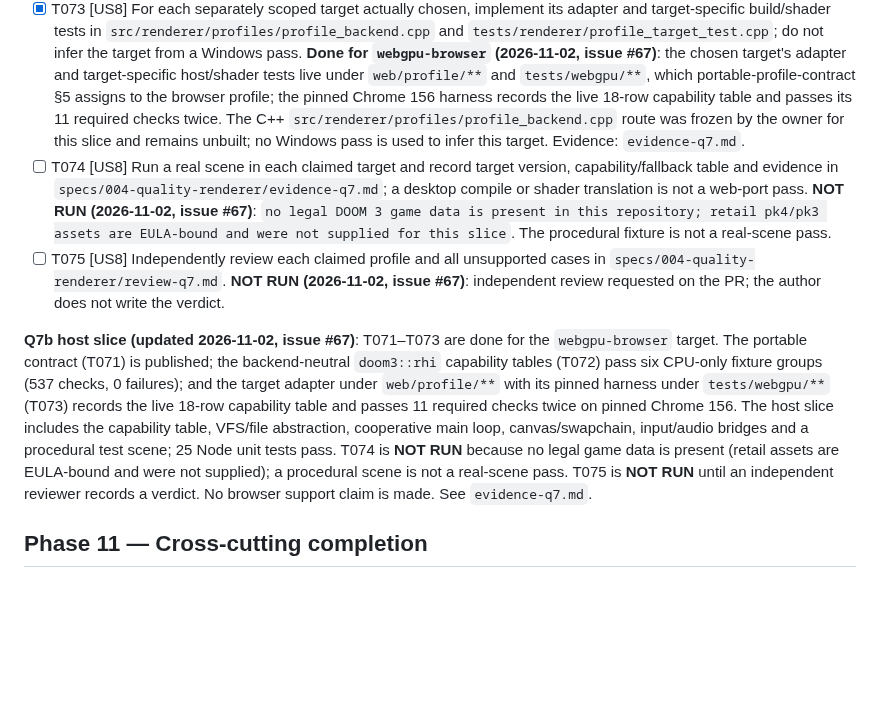
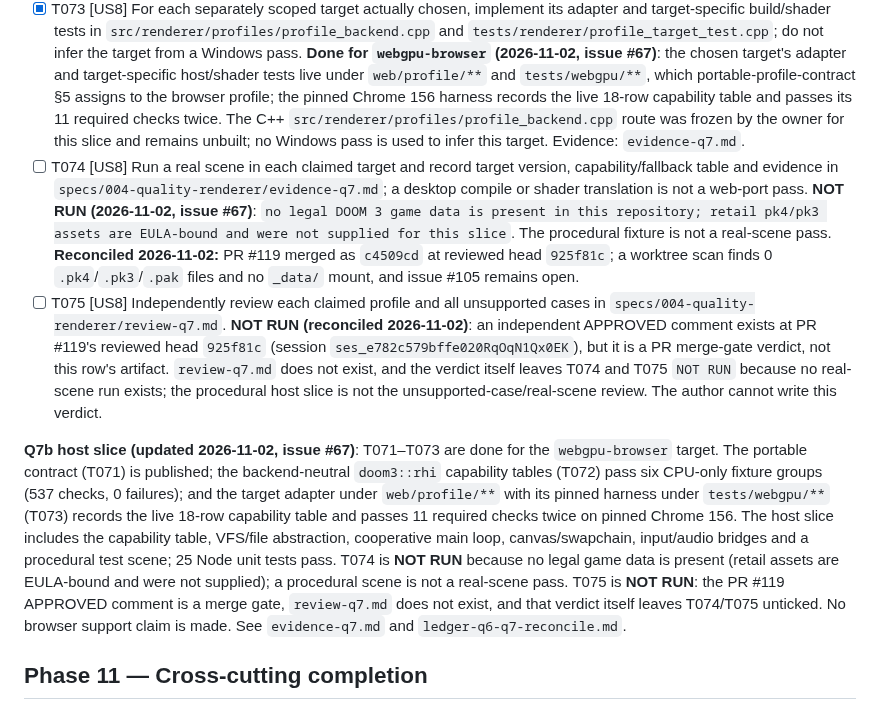
Before and after one commit to yhyu13/DOOM3_AINative, a Markdown page: specs/004-quality-renderer/tasks.md, the part around one of its changes. Rendered like a GitHub page; blank space fills up the shorter version.

```diff
--- a/specs/004-quality-renderer/tasks.md
+++ b/specs/004-quality-renderer/tasks.md
@@ -223,8 +225,8 @@ T057 r3/addendum must record the final verdict against this measurement. See
 - [x] T071 [P] [US8] Define per-target capability, explicit fallback and unsupported-result requirements in `specs/004-quality-renderer/portable-profile-contract.md`, without cancelling the existing browser roadmap. **Done (2026-10-30, issue #67)**: contract published with the executable capability table under `web/profile/capability.mjs`.
 - [x] T072 [US8] Add portable RHI capability/fallback contract fixtures in `tests/renderer/portable_profile_test.cpp` and implement profile-neutral selection in `src/renderer/rhi/capability_profile.cpp`. **Done (2026-11-02, issue #67)**: the six CPU-only fixture groups pass in Release (`537` checks, `0` failures; CTest `6/6`), and the fixture's independent literals match the 14 required limits, 4 fallback ids and 14 excluded classes in the published contract. Evidence: `evidence-q7.md`.
 - [x] T073 [US8] For each separately scoped target actually chosen, implement its adapter and target-specific build/shader tests in `src/renderer/profiles/profile_backend.cpp` and `tests/renderer/profile_target_test.cpp`; do not infer the target from a Windows pass. **Done for `webgpu-browser` (2026-11-02, issue #67)**: the chosen target's adapter and target-specific host/shader tests live under `web/profile/**` and `tests/webgpu/**`, which portable-profile-contract §5 assigns to the browser profile; the pinned Chrome 156 harness records the live 18-row capability table and passes its 11 required checks twice. The C++ `src/renderer/profiles/profile_backend.cpp` route was frozen by the owner for this slice and remains unbuilt; no Windows pass is used to infer this target. Evidence: `evidence-q7.md`.
-- [ ] T074 [US8] Run a real scene in each claimed target and record target version, capability/fallback table and evidence in `specs/004-quality-renderer/evidence-q7.md`; a desktop compile or shader translation is not a web-port pass. **NOT RUN (2026-11-02, issue #67)**: `no legal DOOM 3 game data is present in this repository; retail pk4/pk3 assets are EULA-bound and were not supplied for this slice`. The procedural fixture is not a real-scene pass.
-- [ ] T075 [US8] Independently review each claimed profile and all unsupported cases in `specs/004-quality-renderer/review-q7.md`. **NOT RUN (2026-11-02, issue #67)**: independent review requested on the PR; the author does not write the verdict.
+- [ ] T074 [US8] Run a real scene in each claimed target and record target version, capability/fallback table and evidence in `specs/004-quality-renderer/evidence-q7.md`; a desktop compile or shader translation is not a web-port pass. **NOT RUN (2026-11-02, issue #67)**: `no legal DOOM 3 game data is present in this repository; retail pk4/pk3 assets are EULA-bound and were not supplied for this slice`. The procedural fixture is not a real-scene pass. **Reconciled 2026-11-02:** PR #119 merged as `c4509cd` at reviewed head `925f81c`; a worktree scan finds 0 `.pk4`/`.pk3`/`.pak` files and no `_data/` mount, and issue #105 remains open.
+- [ ] T075 [US8] Independently review each claimed profile and all unsupported cases in `specs/004-quality-renderer/review-q7.md`. **NOT RUN (reconciled 2026-11-02)**: an independent APPROVED comment exists at PR #119's reviewed head `925f81c` (session `ses_e782c579bffe020RqOqN1Qx0EK`), but it is a PR merge-gate verdict, not this row's artifact. `review-q7.md` does not exist, and the verdict itself leaves T074 and T075 `NOT RUN` because no real-scene run exists; the procedural host slice is not the unsupported-case/real-scene review. The author cannot write this verdict.
 
 **Q7b host slice (updated 2026-11-02, issue #67)**: T071–T073 are done for the `webgpu-browser`
 target. The portable contract (T071) is published; the backend-neutral `doom3::rhi` capability
@@ -234,8 +236,9 @@ capability table and passes 11 required checks twice on pinned Chrome 156. The h
 the capability table, VFS/file abstraction, cooperative main loop, canvas/swapchain, input/audio
 bridges and a procedural test scene; 25 Node unit tests pass. T074 is **NOT RUN** because no legal
 game data is present (retail assets are EULA-bound and were not supplied); a procedural scene is not
-a real-scene pass. T075 is **NOT RUN** until an independent reviewer records a verdict. No browser
-support claim is made. See `evidence-q7.md`.
+a real-scene pass. T075 is **NOT RUN**: the PR #119 APPROVED comment is a merge gate, `review-q7.md`
+does not exist, and that verdict itself leaves T074/T075 unticked. No browser support claim is made.
+See `evidence-q7.md` and `ledger-q6-q7-reconcile.md`.
 
 ## Phase 11 — Cross-cutting completion
 
```
Also changed, not shown: other parts of specs/004-quality-renderer/tasks.md (+4 -2 lines), specs/004-quality-renderer/ledger-q6-q7-reconcile.md (added, +114 -0 lines).
